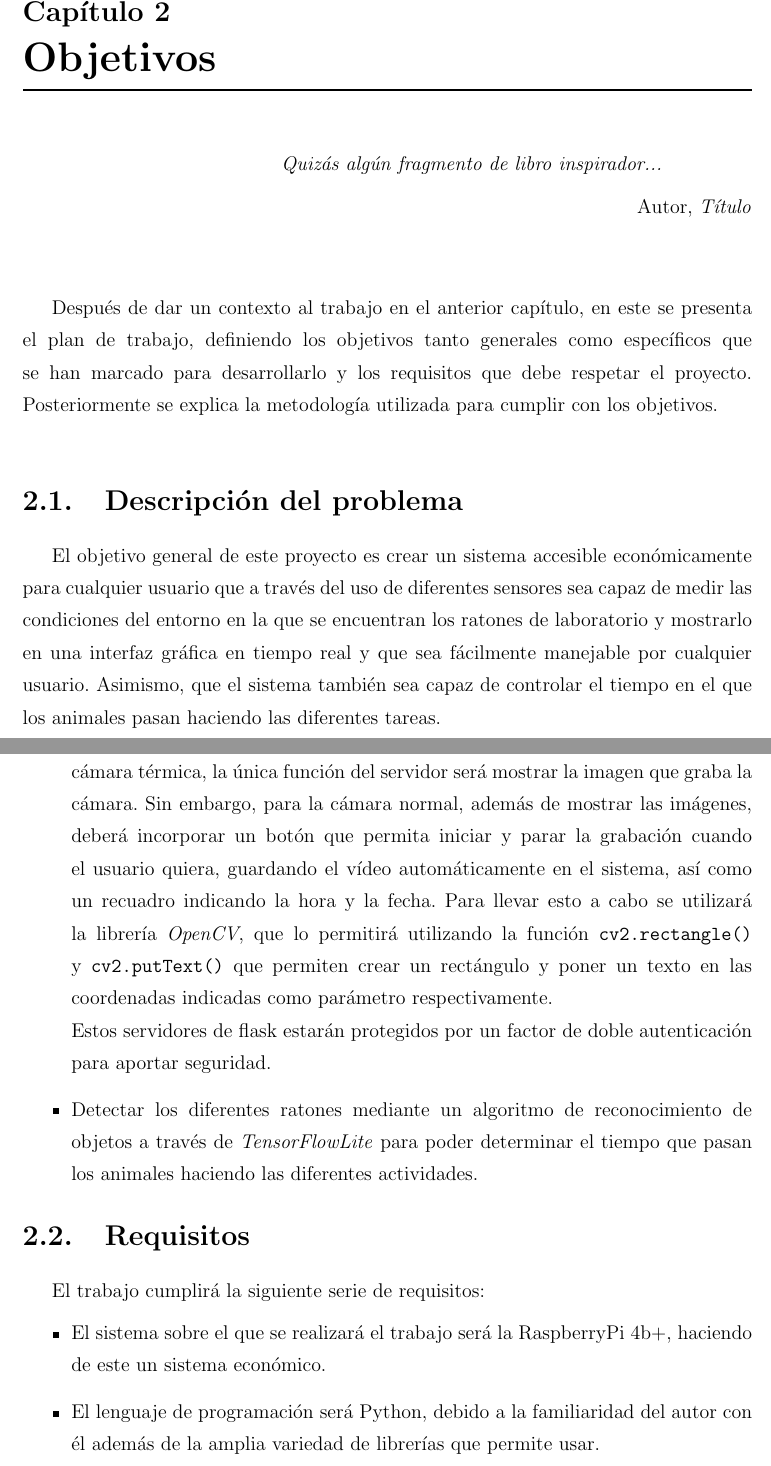
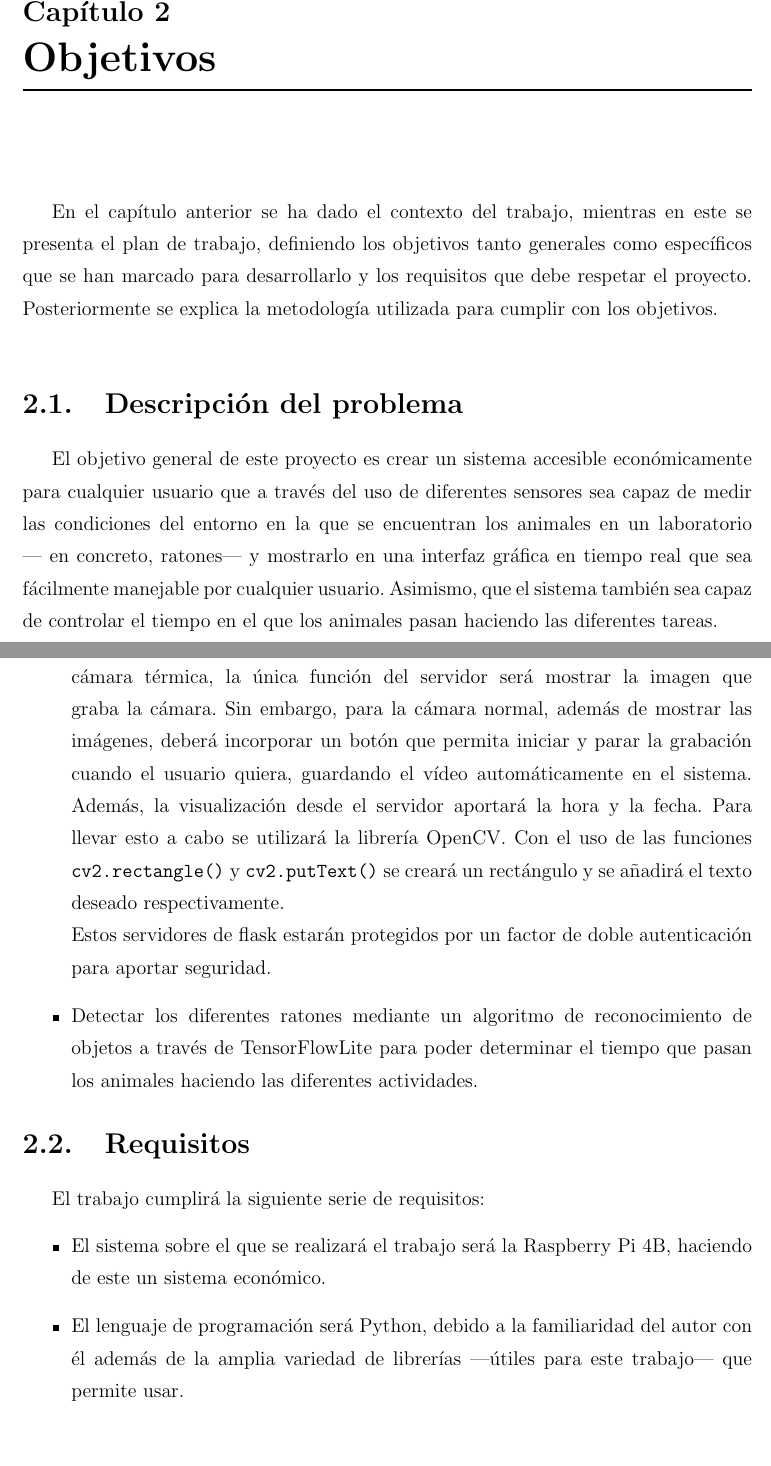
Before and after one commit to RoboticsURJC/tfg-icebollada, a LaTeX thesis (memoria/plantilla-latex-tfg-tfm/memoria.tex, which reads memoria/plantilla-latex-tfg-tfm/capitulos/capitulo2.tex): two parts of pages 23 and 24 of 38, joined at a grey line, cut so that both start at the same text, the shorter picture padded with empty space. Compiled offline with pdfLaTeX.

Commit message:
v2 chapter2

```diff
--- a/memoria/plantilla-latex-tfg-tfm/capitulos/capitulo2.tex
+++ b/memoria/plantilla-latex-tfg-tfm/capitulos/capitulo2.tex
@@ -1,36 +1,36 @@
 \chapter{Objetivos}
 \label{cap:capitulo2}
 
-\begin{flushright}
-\begin{minipage}[]{10cm}
-\emph{Quizás algún fragmento de libro inspirador...}\\
-\end{minipage}\\
+%\begin{flushright}
+%\begin{minipage}[]{10cm}
+%\emph{Quizás algún fragmento de libro inspirador...}\\
+%\end{minipage}\\
 
-Autor, \textit{Título}\\
-\end{flushright}
+%Autor, \textit{Título}\\
+%\end{flushright}
 
 \vspace{1cm}
 
-Después de dar un contexto al trabajo en el anterior capítulo, en este se presenta el plan de trabajo, definiendo los objetivos tanto generales como específicos que se han marcado para desarrollarlo y los requisitos que debe respetar el proyecto. Posteriormente se explica la metodología utilizada para cumplir con los objetivos.\\
+En el capítulo anterior se ha dado el contexto del trabajo, mientras en este se presenta el plan de trabajo, definiendo los objetivos tanto generales como específicos que se han marcado para desarrollarlo y los requisitos que debe respetar el proyecto. Posteriormente se explica la metodología utilizada para cumplir con los objetivos.\\
 
 \section{Descripción del problema}
 \label{sec:descripcion}
 
-El objetivo general de este proyecto es crear un sistema accesible económicamente para cualquier usuario que a través del uso de diferentes sensores sea capaz de medir las condiciones del entorno en la que se encuentran los ratones de laboratorio y mostrarlo en una interfaz gráfica en tiempo real y que sea fácilmente manejable por cualquier usuario. Asimismo, que el sistema también sea capaz de controlar el tiempo en el que los animales pasan haciendo las diferentes tareas.\\
+El objetivo general de este proyecto es crear un sistema accesible económicamente para cualquier usuario que a través del uso de diferentes sensores sea capaz de medir las condiciones del entorno en la que se encuentran los animales en un laboratorio --- en concreto, ratones--- y mostrarlo en una interfaz gráfica en tiempo real que sea fácilmente manejable por cualquier usuario. Asimismo, que el sistema también sea capaz de controlar el tiempo en el que los animales pasan haciendo las diferentes tareas.\\
 Actualmente el control de estas características es mediante un humano, no estando automatizado por ningún sistema. Es por ello que el objetivo de este trabajo tiene una necesidad real de la que actualmente carece el laboratorio.\\
 Para cumplir este objetivo general, es necesario marcar una serie de objetivos específicos para el correcto desarrollo del trabajo:
 \begin{itemize}
- \item Recoger la lectura de los sensores en un mismo fichero. Cada sensor necesita las librerías pertinentes para obtener una lectura correcta, por lo que se creará una clase por sensor de manera que sea más fácil unificar todas estas lecturas. Se utilizará la librería \textit{Thread} que permitirá ejecutar concurrentemente la lectura de todos los sensores simultáneamente con el uso de la función \verb|threads.append(Thread(target=func))|.
- \item Crear un servidor web para los dos sensores que recogen imágenes. Para la cámara térmica, la única función del servidor será mostrar la imagen que graba la cámara. Sin embargo, para la cámara normal, además de mostrar las imágenes, deberá incorporar un botón que permita iniciar y parar la grabación cuando el usuario quiera, guardando el vídeo automáticamente en el sistema, así como un recuadro indicando la hora y la fecha. Para llevar esto a cabo se utilizará la librería \textit{OpenCV}, que lo permitirá utilizando la función \verb|cv2.rectangle()| y \verb|cv2.putText()| que permiten crear un rectángulo y poner un texto en las coordenadas indicadas como parámetro respectivamente.\\
+ \item Recoger la lectura de los sensores en un mismo fichero. Cada sensor necesita las librerías pertinentes para obtener una lectura correcta, por lo que se creará una clase por sensor de manera que sea más fácil unificar todas estas lecturas. Se utilizará la librería \textit{Thread} que permitirá ejecutar concurrentemente la lectura de todos los sensores con el uso de la función \verb|threads.append(Thread(target=funcion))|.
+ \item Crear un servidor web para los dos sensores que recogen imágenes. Para la cámara térmica, la única función del servidor será mostrar la imagen que graba la cámara. Sin embargo, para la cámara normal, además de mostrar las imágenes, deberá incorporar un botón que permita iniciar y parar la grabación cuando el usuario quiera, guardando el vídeo automáticamente en el sistema. Además, la visualización desde el servidor aportará la hora y la fecha. Para llevar esto a cabo se utilizará la librería OpenCV. Con el uso de las funciones \verb|cv2.rectangle()| y \verb|cv2.putText()| se creará un rectángulo y se añadirá el texto deseado respectivamente.\\
  Estos servidores de flask estarán protegidos por un factor de doble autenticación para aportar seguridad.
- \item Detectar los diferentes ratones mediante un algoritmo de reconocimiento de objetos a través de \textit{TensorFlowLite} para poder determinar el tiempo que pasan los animales haciendo las diferentes actividades.
+ \item Detectar los diferentes ratones mediante un algoritmo de reconocimiento de objetos a través de TensorFlowLite para poder determinar el tiempo que pasan los animales haciendo las diferentes actividades.
 \end{itemize}
 \section{Requisitos}
 \label{sec:requisitos}
 El trabajo cumplirá la siguiente serie de requisitos:
 \begin{itemize}
- \item El sistema sobre el que se realizará el trabajo será la RaspberryPi 4b+, haciendo de este un sistema económico.
- \item El lenguaje de programación será Python, debido a la familiaridad del autor con él además de la amplia variedad de librerías que permite usar.
+ \item El sistema sobre el que se realizará el trabajo será la Raspberry Pi 4B, haciendo de este un sistema económico.
+ \item El lenguaje de programación será Python, debido a la familiaridad del autor con él además de la amplia variedad de librerías ---útiles para este trabajo--- que permite usar.
  \item La interfaz de usuario será creada con Node-Red, y deberá ser fácil e intuitiva.
 \end{itemize}
 \section{Metodología}
```
Also changed, not shown: memoria/plantilla-latex-tfg-tfm/capitulos/capitulo2.tex (6 more changed lines).
